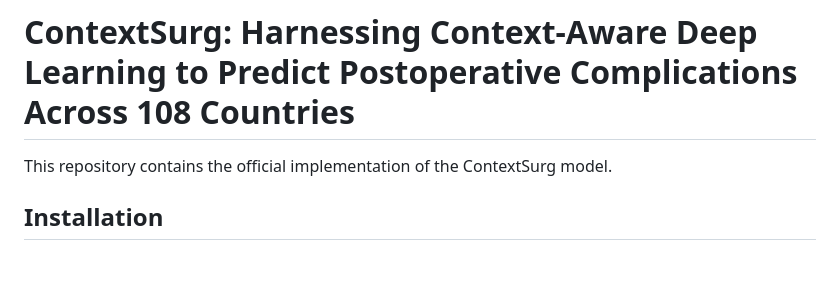
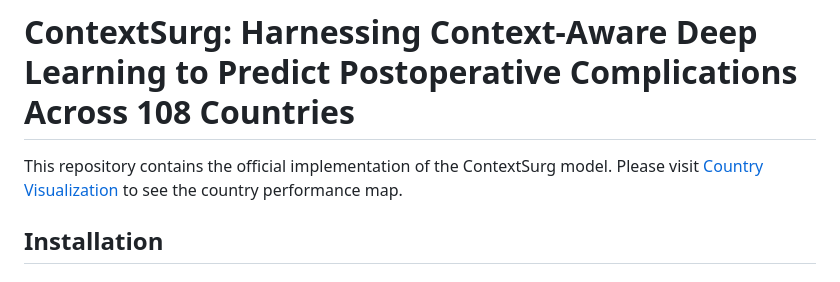
Before and after one commit to v1xerunt/ContextSurg, a Markdown page: README.md, the part around the change. GitHub-like rendering.

```diff
--- a/README.md
+++ b/README.md
@@ -1,6 +1,7 @@
 # ContextSurg: Harnessing Context-Aware Deep Learning to Predict Postoperative Complications Across 108 Countries
 
 This repository contains the official implementation of the ContextSurg model.
+Please visit [Country Visualization](https://v1xerunt.github.io/ContextSurg/) to see the country performance map.
 
 ## Installation
 
```
